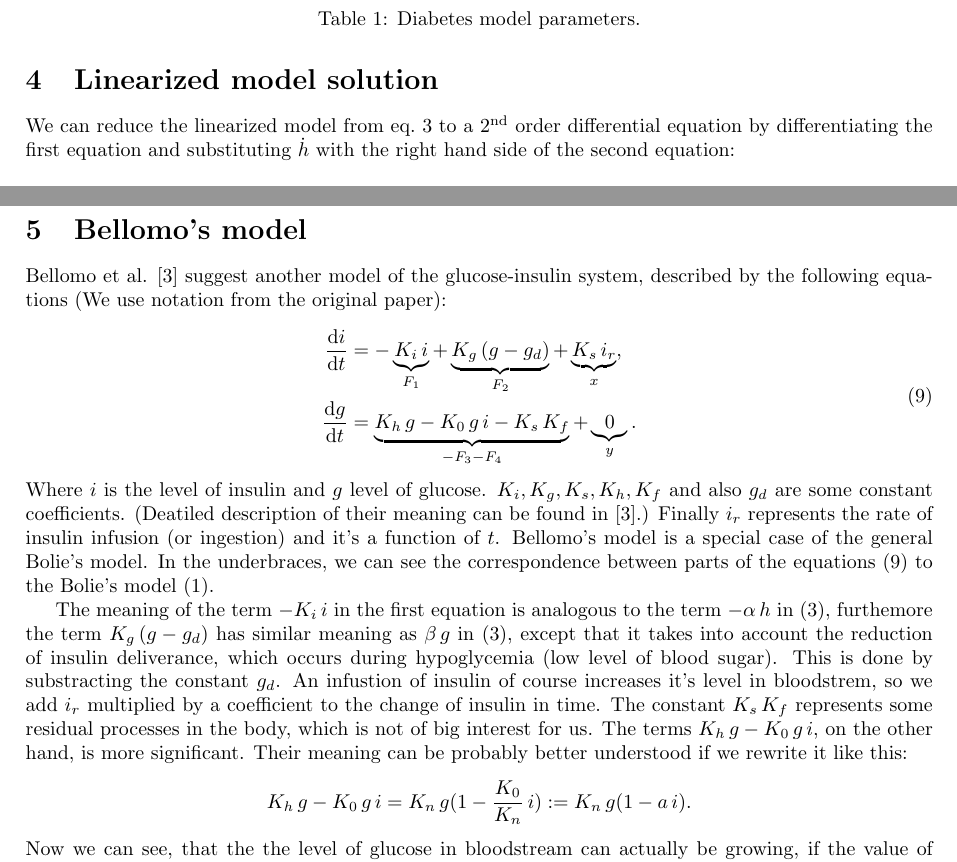
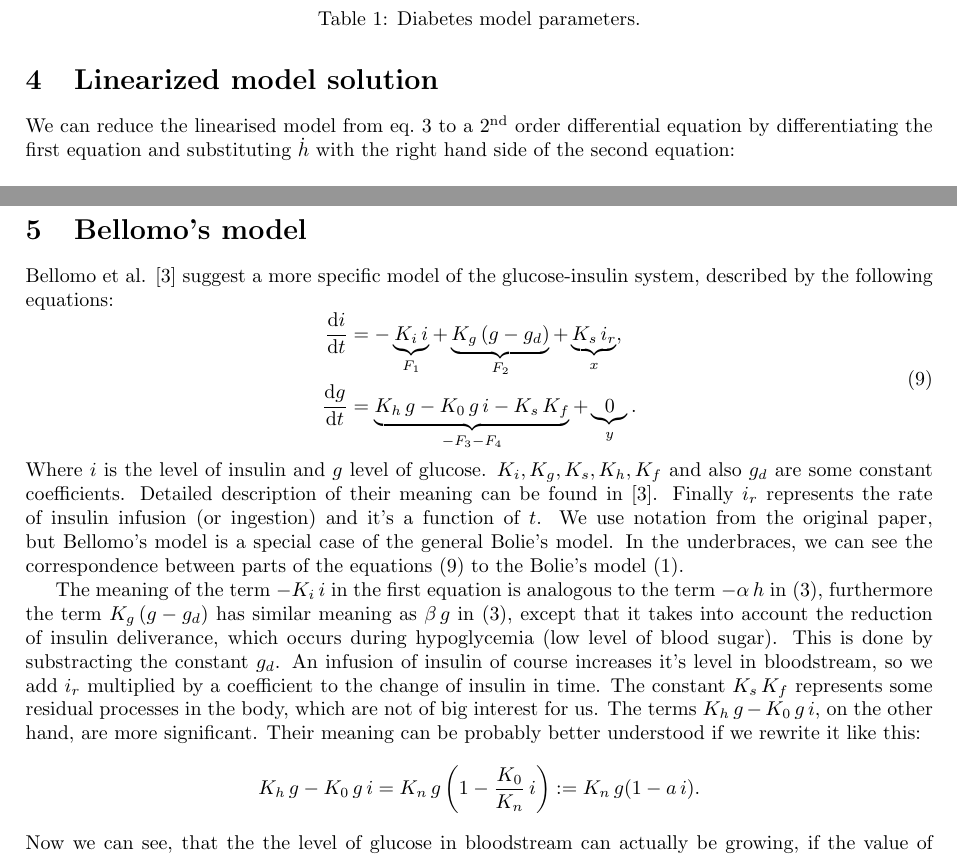
Before and after one commit to martingurtner/ModelOfDiabetes, a LaTeX document (diabetes.tex): two parts of pages 3 and 4 of 7, joined at a grey line, cut so that both start at the same text. Compiled offline with pdfLaTeX.

Commit message:
drobne upravy bellomo

```diff
--- a/diabetes.tex
+++ b/diabetes.tex
@@ -175,7 +175,7 @@ $F_4(H,G)$ & rate of tissue utilization of glucose & \si{\gram\per\hour}\\
 % ------------------------- Linearized model solution -------------------------
 \section{Linearized model solution}
 
-We can reduce the linearized model from eq.~\ref{eqLinearized} to a 2\textsuperscript{nd} order differential equation by differentiating the first equation and substituting $\dot h$ with the right hand side of the second equation:
+We can reduce the linearised model from eq.~\ref{eqLinearized} to a 2\textsuperscript{nd} order differential equation by differentiating the first equation and substituting $\dot h$ with the right hand side of the second equation:
 
 \begin{equation*}
 \ddot g=-\gamma \dot g -\delta \alpha g + \delta \beta h.
@@ -227,8 +227,7 @@ Constants A and B for the specified initial conditions are:
 \end{equation*}
 
 \section{Bellomo's model}
-Bellomo et al. \cite{bellomo} suggest another model of the glucose-insulin system, described by the following equations
-(We use notation from the original paper):
+Bellomo et al. \cite{bellomo} suggest a more specific model of the glucose-insulin system, described by the following equations:
 \begin{equation}
 \label{Eq:bellomo}
 \begin{aligned}
@@ -238,20 +237,20 @@ Bellomo et al. \cite{bellomo} suggest another model of the glucose-insulin syste
 \end{equation}
 Where $i$ is the level of insulin and $g$ level of glucose.
 $K_i, K_g, K_s, K_h, K_f$ and also $g_d$ are some constant coefficients.
-(Deatiled description of their meaning can be found in \cite{bellomo}.)
+Detailed description of their meaning can be found in \cite{bellomo}.
 Finally $i_r$ represents the rate of insulin infusion (or ingestion) and it's a function of $t$.
-Bellomo's model is a special case of the general Bolie's model.
+We use notation from the original paper, but Bellomo's model is a special case of the general Bolie's model.
 In the underbraces, we can see the correspondence between parts of the equations \eqref{Eq:bellomo} to the Bolie's model \eqref{eqbolie}.
 
 The meaning of the term $-K_i\,i$ in the first equation is analogous to the term $-\alpha\,h$ in \eqref{eqLinearized},
-furthemore the term $K_g\,(g - g_d)$ has similar meaning as $\beta\,g$ in \eqref{eqLinearized},
+furthermore the term $K_g\,(g - g_d)$ has similar meaning as $\beta\,g$ in \eqref{eqLinearized},
 except that it takes into account the reduction of insulin deliverance, which occurs during hypoglycemia
 (low level of blood sugar). This is done by substracting the constant $g_d$.
-An infustion of insulin of course increases it's level in bloodstrem, so we add $i_r$ multiplied by a coefficient
+An infusion of insulin of course increases it's level in bloodstream, so we add $i_r$ multiplied by a coefficient
 to the change of insulin in time. The constant $K_s\,K_f$ represents some residual processes in the body,
-which is not of big interest for us. The terms $K_h\,g - K_0\,g\,i$, on the other hand,
-is more significant. Their meaning can be probably better understood if we rewrite it like this:
-\[ K_h\,g - K_0\,g\,i = K_n\,g(1 - \frac{K_0}{K_n}\,i) := K_n\,g(1 - a\,i). \]
+which are not of big interest for us. The terms $K_h\,g - K_0\,g\,i$, on the other hand,
+are more significant. Their meaning can be probably better understood if we rewrite it like this:
+\[ K_h\,g - K_0\,g\,i = K_n\,g\left(1 - \frac{K_0}{K_n}\,i\right) := K_n\,g(1 - a\,i). \]
 Now we can see, that the the level of glucose in bloodstream can actually be growing, if
 the value of $i$ is sufficiently small.
 This is due to a certain time delay between glucose infusion and insulin release.
```
